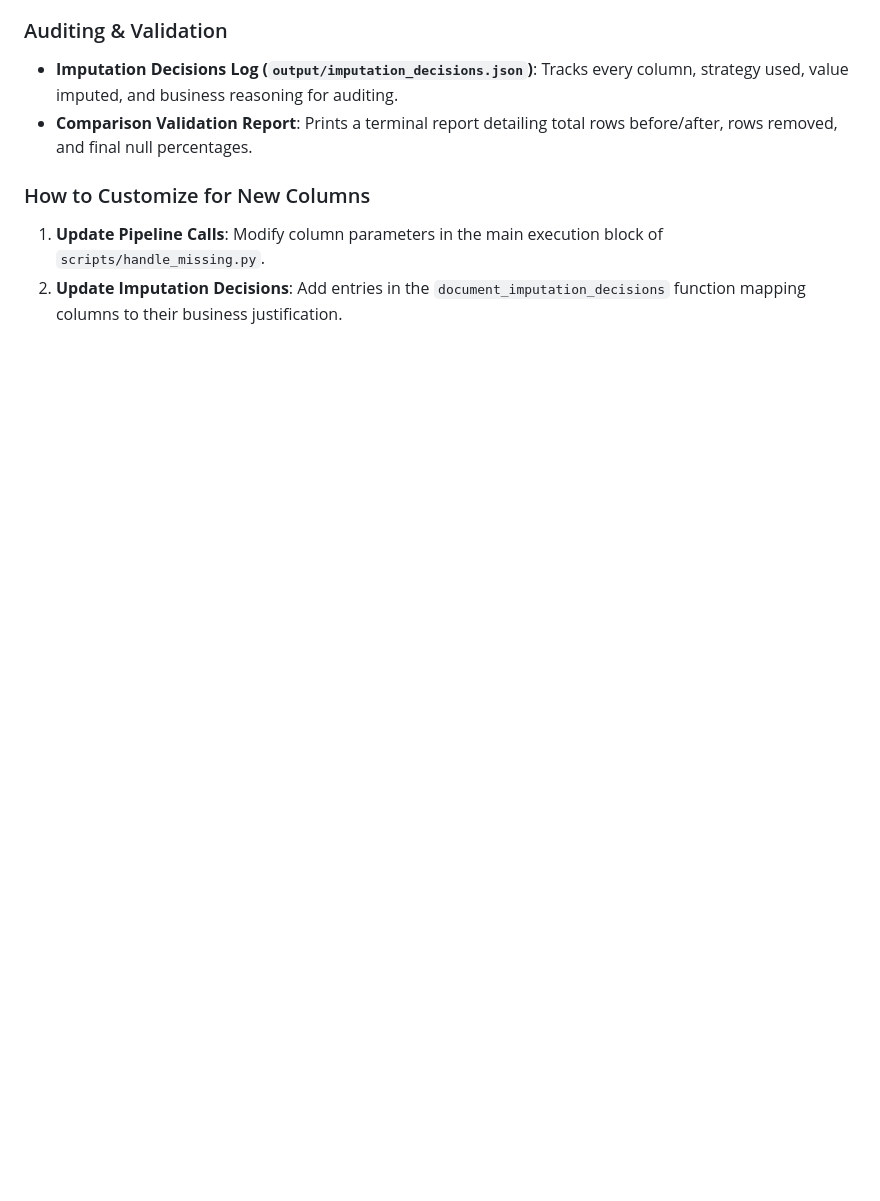
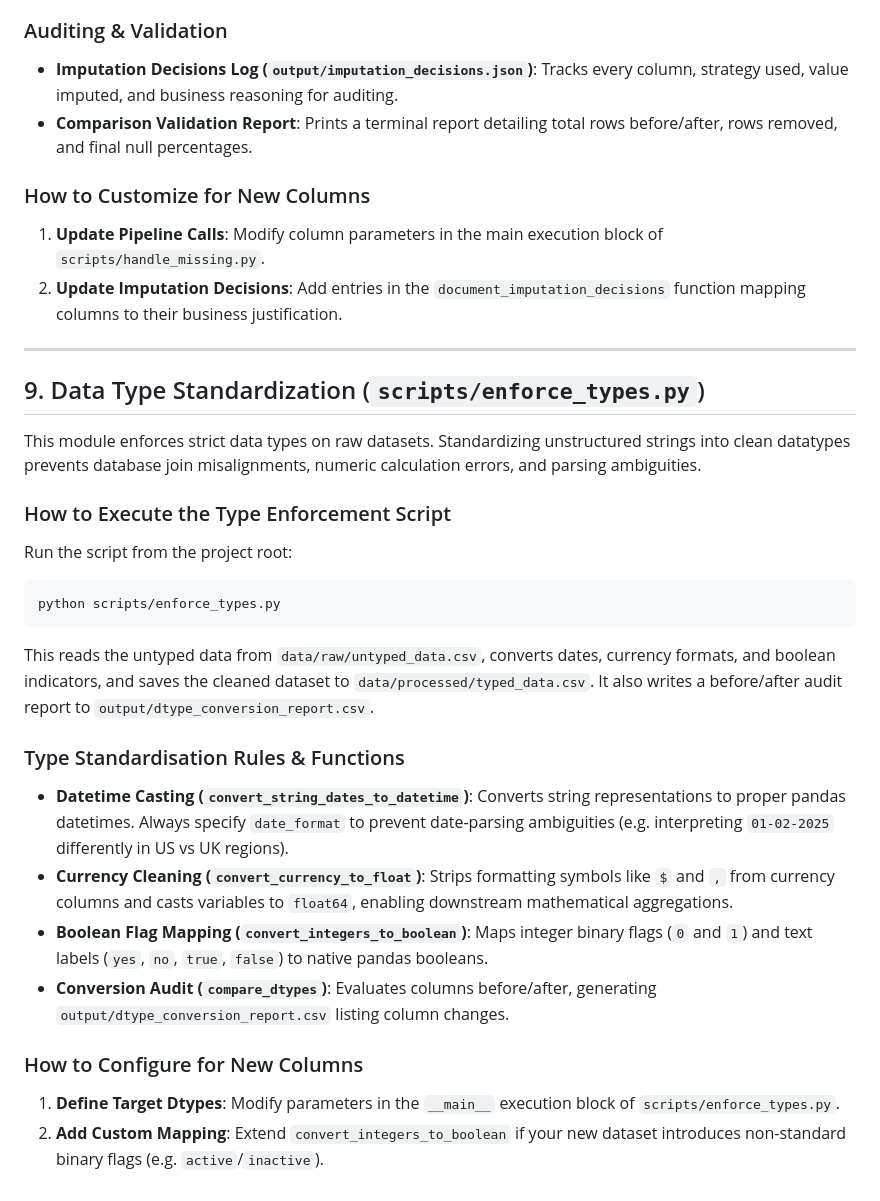
Before and after one commit to Msush3005/GitGuide-Analytics-, a Markdown page: GitGuide-Analytics-/WORKFLOW.md, the part around the change. Rendered like a GitHub page; blank space fills up the shorter version.

Commit message:
docs: document data type standardization guidelines in WORKFLOW.md

````diff
--- a/GitGuide-Analytics-/WORKFLOW.md
+++ b/GitGuide-Analytics-/WORKFLOW.md
@@ -212,3 +212,28 @@ This reads the raw dataset from `data/raw/missing_data.csv`, treats missing valu
 ### How to Customize for New Columns
 1. **Update Pipeline Calls**: Modify column parameters in the main execution block of `scripts/handle_missing.py`.
 2. **Update Imputation Decisions**: Add entries in the `document_imputation_decisions` function mapping columns to their business justification.
+
+---
+
+## 9. Data Type Standardization (`scripts/enforce_types.py`)
+
+This module enforces strict data types on raw datasets. Standardizing unstructured strings into clean datatypes prevents database join misalignments, numeric calculation errors, and parsing ambiguities.
+
+### How to Execute the Type Enforcement Script
+Run the script from the project root:
+
+```bash
+python scripts/enforce_types.py
+```
+
+This reads the untyped data from `data/raw/untyped_data.csv`, converts dates, currency formats, and boolean indicators, and saves the cleaned dataset to `data/processed/typed_data.csv`. It also writes a before/after audit report to `output/dtype_conversion_report.csv`.
+
+### Type Standardisation Rules & Functions
+- **Datetime Casting (`convert_string_dates_to_datetime`)**: Converts string representations to proper pandas datetimes. Always specify `date_format` to prevent date-parsing ambiguities (e.g. interpreting `01-02-2025` differently in US vs UK regions).
+- **Currency Cleaning (`convert_currency_to_float`)**: Strips formatting symbols like `$` and `,` from currency columns and casts variables to `float64`, enabling downstream mathematical aggregations.
+- **Boolean Flag Mapping (`convert_integers_to_boolean`)**: Maps integer binary flags (`0` and `1`) and text labels (`yes`, `no`, `true`, `false`) to native pandas booleans.
+- **Conversion Audit (`compare_dtypes`)**: Evaluates columns before/after, generating `output/dtype_conversion_report.csv` listing column changes.
+
+### How to Configure for New Columns
+1. **Define Target Dtypes**: Modify parameters in the `__main__` execution block of `scripts/enforce_types.py`.
+2. **Add Custom Mapping**: Extend `convert_integers_to_boolean` if your new dataset introduces non-standard binary flags (e.g. `active`/`inactive`).
````
